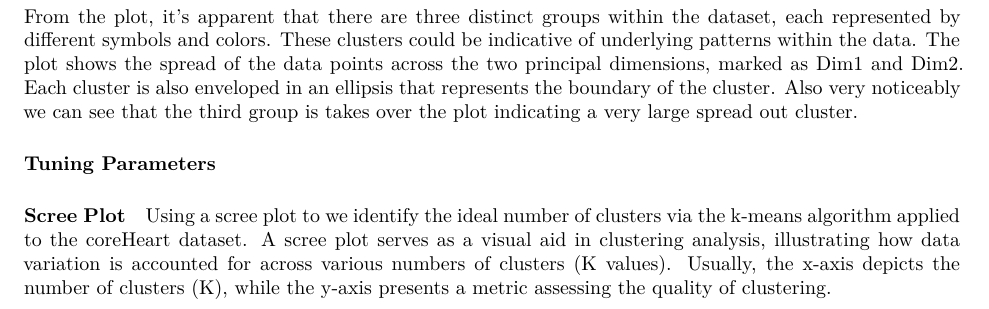
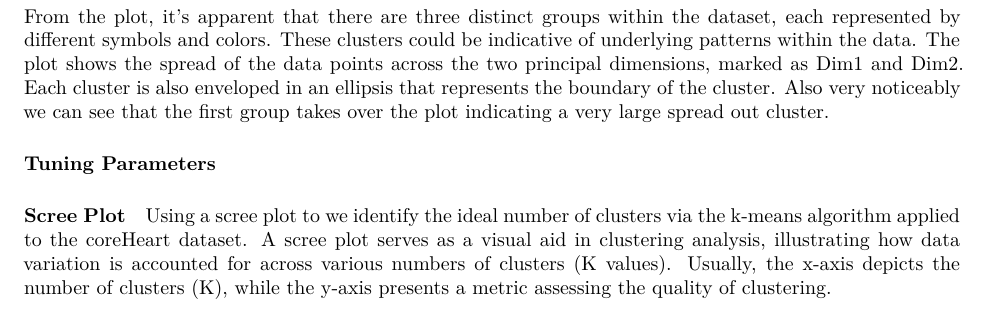
Before and after one commit to Ola-renee/Heart-Disease, an R Markdown document (Heart Disease.Rmd): part of page 31 of 58, cut so that both start at the same text. Rendered offline with R 4.5, knitr and Pandoc, then LaTeX, with nearby package versions; some code elsewhere in the file could not run offline.

Commit message:
Add files via upload

```diff
--- a/Heart Disease.Rmd
+++ b/Heart Disease.Rmd
@@ -1996,7 +1996,7 @@ From the plot, it's apparent that there are three distinct groups within the dat
 These clusters could be indicative of underlying patterns within the data.
 The plot shows the spread of the data points across the two principal dimensions, marked as Dim1 and Dim2.
 Each cluster is also enveloped in an ellipsis that represents the boundary of the cluster.
-Also very noticeably we can see that the third group is takes over the plot indicating a very large spread out cluster.
+Also very noticeably we can see that the first group takes over the plot indicating a very large spread out cluster.
 
 #### Tuning Parameters
 
```
